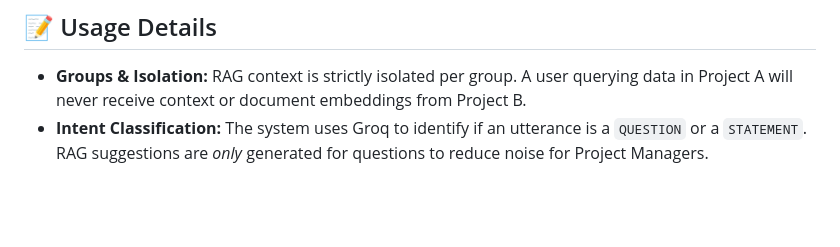
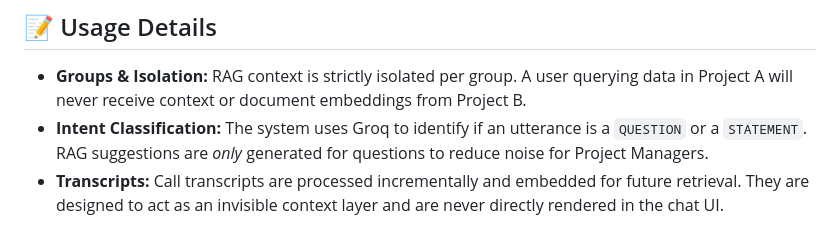
Before and after one commit to mbondre2798/syncroom, a Markdown page: README.md, the part around the change. GitHub-like rendering; blank space fills up the shorter version.

Commit message:
Readme file updated for third point

```diff
--- a/README.md
+++ b/README.md
@@ -115,3 +115,4 @@ python agent.py dev
 
 - **Groups & Isolation:** RAG context is strictly isolated per group. A user querying data in Project A will never receive context or document embeddings from Project B.
 - **Intent Classification:** The system uses Groq to identify if an utterance is a `QUESTION` or a `STATEMENT`. RAG suggestions are *only* generated for questions to reduce noise for Project Managers.
+- **Transcripts:** Call transcripts are processed incrementally and embedded for future retrieval. They are designed to act as an invisible context layer and are never directly rendered in the chat UI.
```
